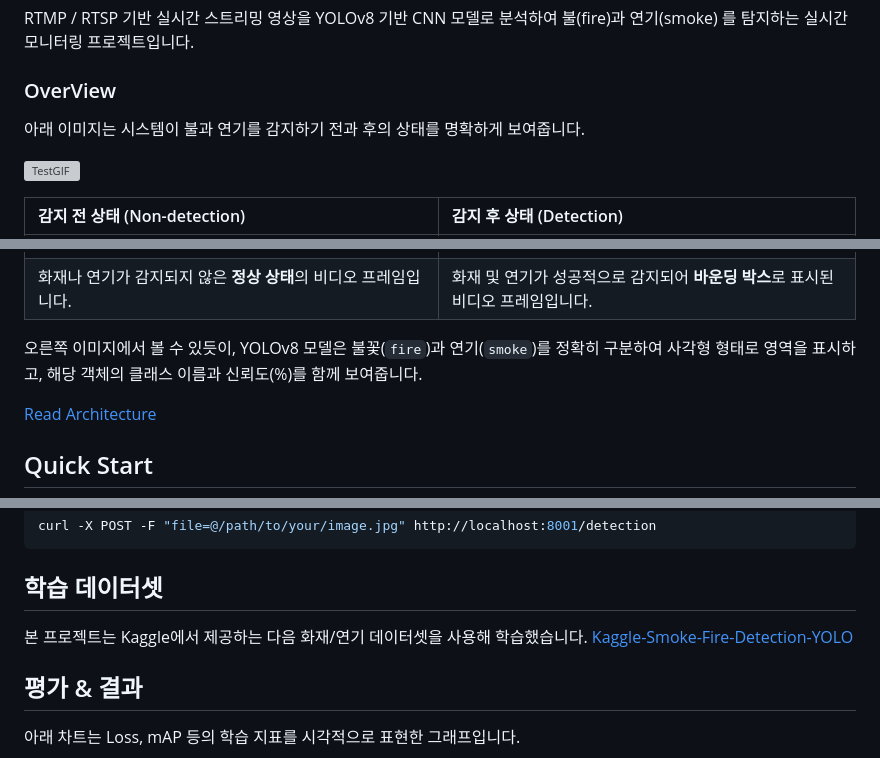
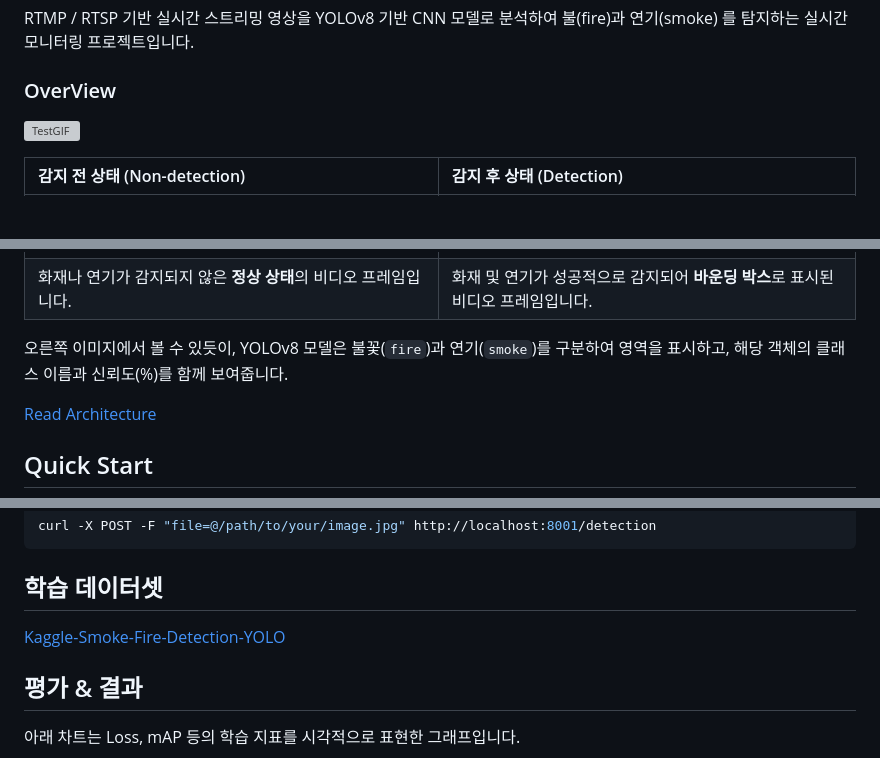
Before and after one commit to su8y/yolov8-fire-smoke-detection, a Markdown page: README.md, 3 parts joined by grey strips. Rendered like a GitHub page; blank space fills up the shorter version; grey boxes are pictures that could not be loaded.

Commit message:
docs: readme 수정

````diff
--- a/README.md
+++ b/README.md
@@ -10,8 +10,6 @@ RTMP / RTSP 기반 실시간 스트리밍 영상을 YOLOv8 기반 CNN 모델로
 
 ### OverView
 
-아래 이미지는 시스템이 불과 연기를 감지하기 전과 후의 상태를 명확하게 보여줍니다.
-
 ![TestGIF](images/wildfire_after.gif)
 
 | 감지 전 상태 (Non-detection)                               | 감지 후 상태 (Detection)                               |
@@ -19,7 +17,7 @@ RTMP / RTSP 기반 실시간 스트리밍 영상을 YOLOv8 기반 CNN 모델로
 | ![감지 전 이미지](images/non-detection.png)               | ![감지 후 이미지](images/detection.png)               |
 | 화재나 연기가 감지되지 않은 **정상 상태**의 비디오 프레임입니다. | 화재 및 연기가 성공적으로 감지되어 **바운딩 박스**로 표시된 비디오 프레임입니다. |
 
-오른쪽 이미지에서 볼 수 있듯이, YOLOv8 모델은 불꽃(`fire`)과 연기(`smoke`)를 정확히 구분하여 사각형 형태로 영역을 표시하고, 해당 객체의 클래스 이름과 신뢰도(%)를 함께 보여줍니다.
+오른쪽 이미지에서 볼 수 있듯이, YOLOv8 모델은 불꽃(`fire`)과 연기(`smoke`)를 구분하여 영역을 표시하고, 해당 객체의 클래스 이름과 신뢰도(%)를 함께 보여줍니다.
 
 [Read Architecture](./ARCHITECTURE.md)
 
@@ -128,7 +126,7 @@ curl -X POST -F "file=@/path/to/your/image.jpg" http://localhost:8001/detection
 ```
 
 ## 학습 데이터셋
-본 프로젝트는 Kaggle에서 제공하는 다음 화재/연기 데이터셋을 사용해 학습했습니다.
+
 [Kaggle-Smoke-Fire-Detection-YOLO](https://www.kaggle.com/datasets/sayedgamal99/smoke-fire-detection-yolo/data)
 
 ## 평가 & 결과
````
